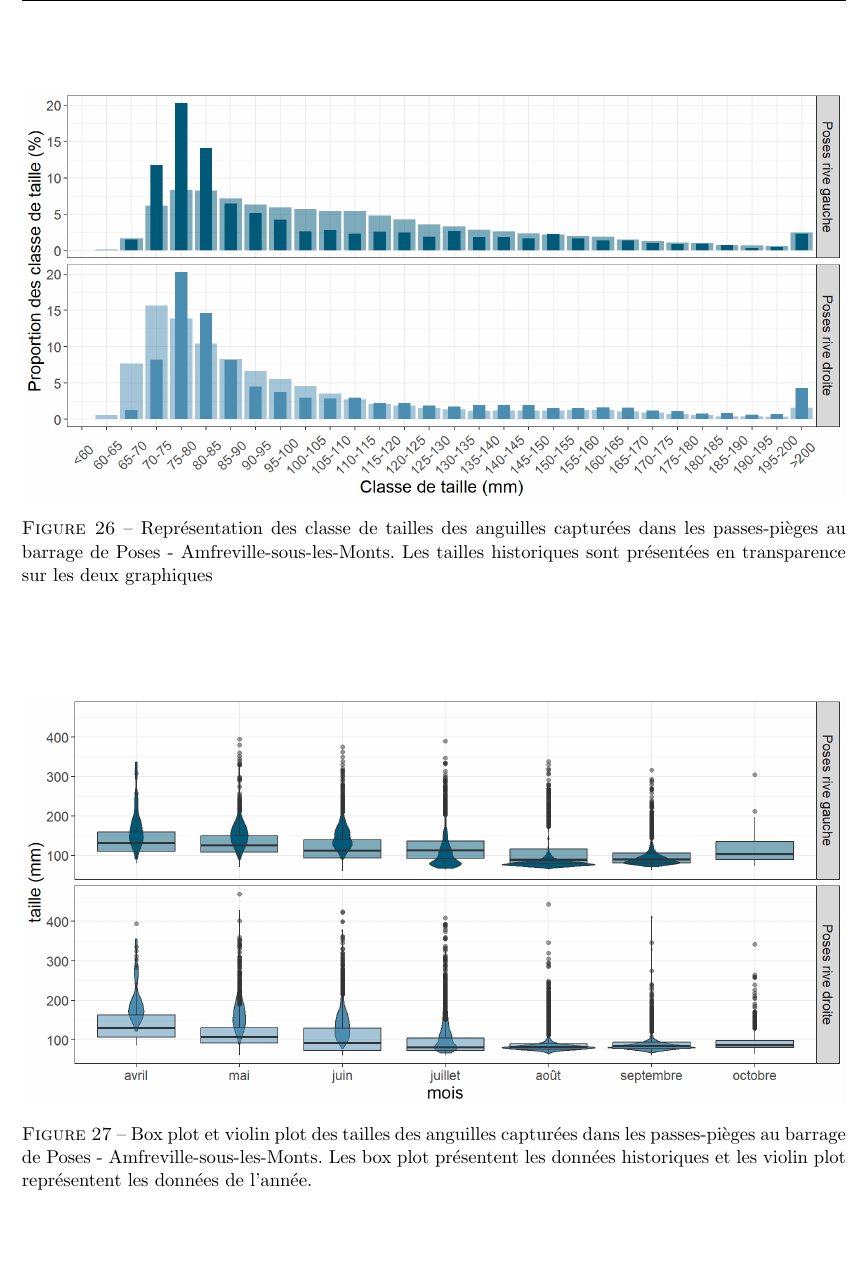
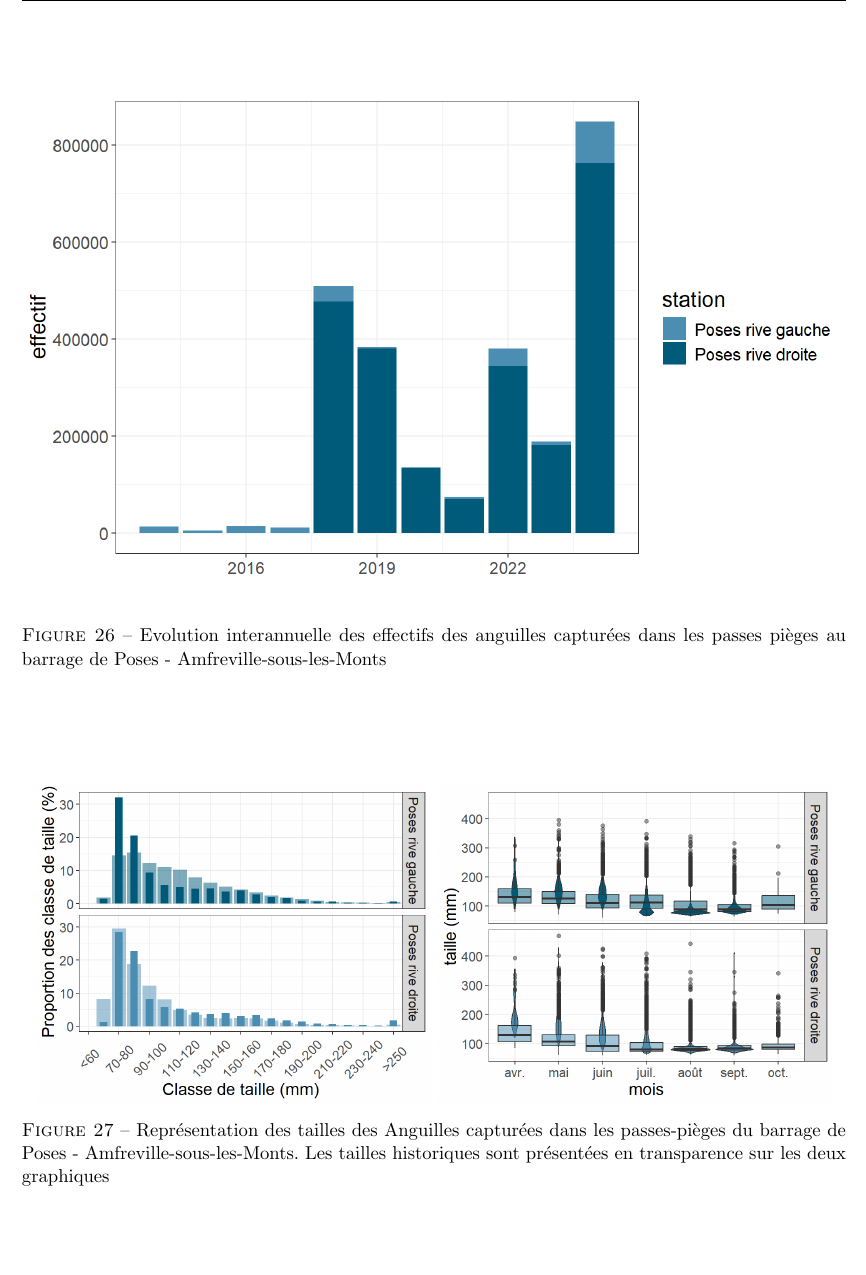
Before and after one commit to SebastienGrall/Rapport_migration_Seine, a LaTeX paper (rapport_migration_Seine.tex): part of page 27 of 30, cut so that both start at the same text, the shorter picture padded with empty space. Compiled offline with pdfLaTeX.

Commit message:
ang suite

```diff
--- a/rapport_migration_Seine.tex
+++ b/rapport_migration_Seine.tex
@@ -696,14 +698,20 @@ En rive gauche, les premières arrivées d'anguillettes ont eu lieu 04 avril et
 \begin{figure}[htpb]
 \centering
-\includegraphics[width=\textwidth]{plot_histo_taille_angmont}
-\caption{Représentation des classe de tailles des anguilles capturées dans les passes-pièges au barrage de Poses - Amfreville-sous-les-Monts. Les tailles historiques sont présentées en transparence sur les deux graphiques}
-\label{plot_histo_taille_angmont}
+\includegraphics[width=\textwidth]{plot_historique_angmont}
+\caption{Evolution interannuelle des effectifs des anguilles capturées dans les passes pièges au barrage de Poses - Amfreville-sous-les-Monts}
+\label{plot_historique_angmont}
 \end{figure}
 
 \begin{figure}[htpb]
-\includegraphics[width=\textwidth]{plot_box_violin_plot_angmont}
-\caption{Box plot et violin plot des tailles des anguilles capturées dans les passes-pièges au barrage de Poses - Amfreville-sous-les-Monts. Les box plot présentent les données historiques et les violin plot représentent les données de l'année.}
-\label{plot_box_violin_plot_angmont}
+    \centering
+      \begin{subfigure}[b]{0.48\textwidth}
+          \includegraphics[width=\textwidth]{plot_histo_taille_angmont}
+      \end{subfigure}
+      \begin{subfigure}[b]{0.48\textwidth}
+          \includegraphics[width=\textwidth]{plot_box_violin_plot_angmont}
+      \end{subfigure}
+  \caption{Représentation des tailles des Anguilles capturées dans les passes-pièges du barrage de Poses - Amfreville-sous-les-Monts. Les tailles historiques sont présentées en transparence sur les deux graphiques}
+  \label{Taille_ANGMONT}
 \end{figure}
 
 \clearpage
```
Also changed, not shown: rapport_migration_Seine-concordance.tex (+2 -2 lines), figure/chunk_alose-1.pdf, figure/chunk_ang-1.pdf (added), image/p_horaires_ala.png, image/p_seasonal_angmont_poses.png (added), image/plot_box_violin_plot_ala.png, image/plot_box_violin_plot_angmont.png, image/plot_histo_taille_angmont.png, image/plot_historique_angmont.png (added), rapport_migration_Seine.tex (2 more changed lines), 3 other files.
